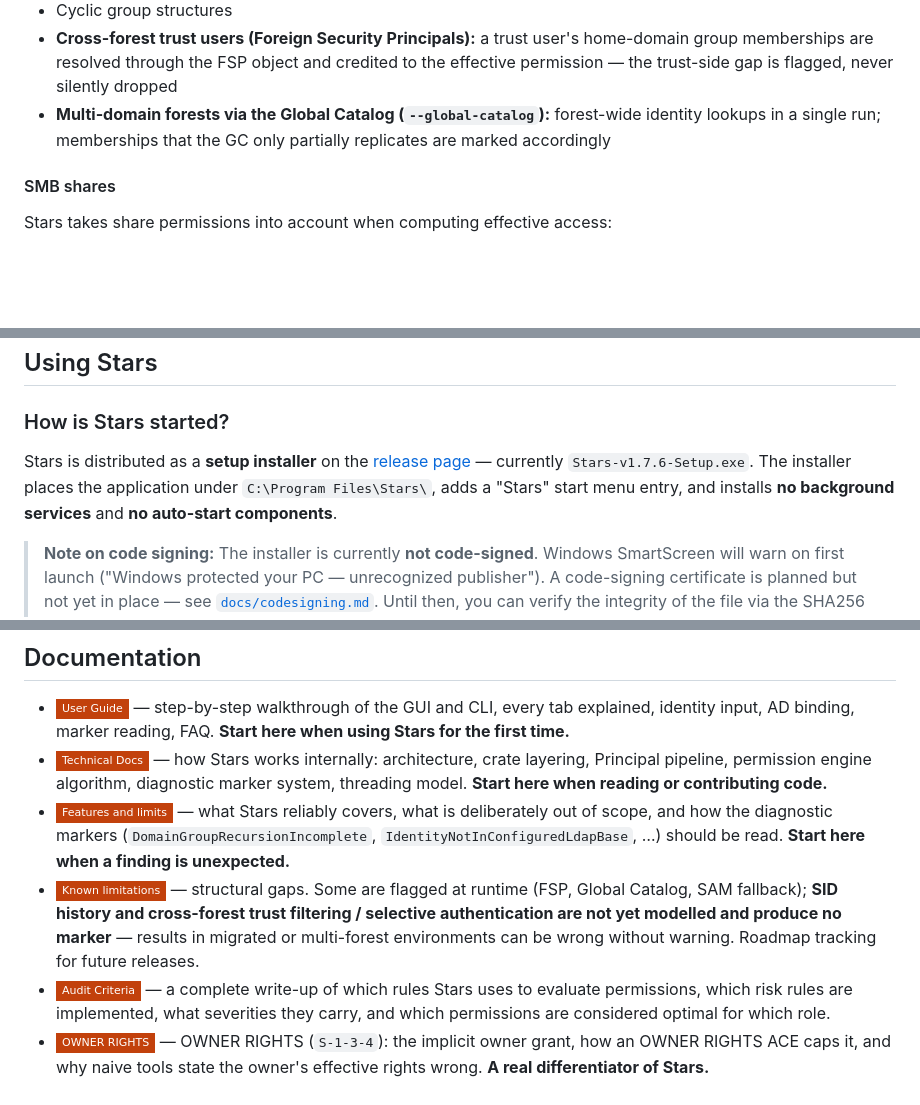
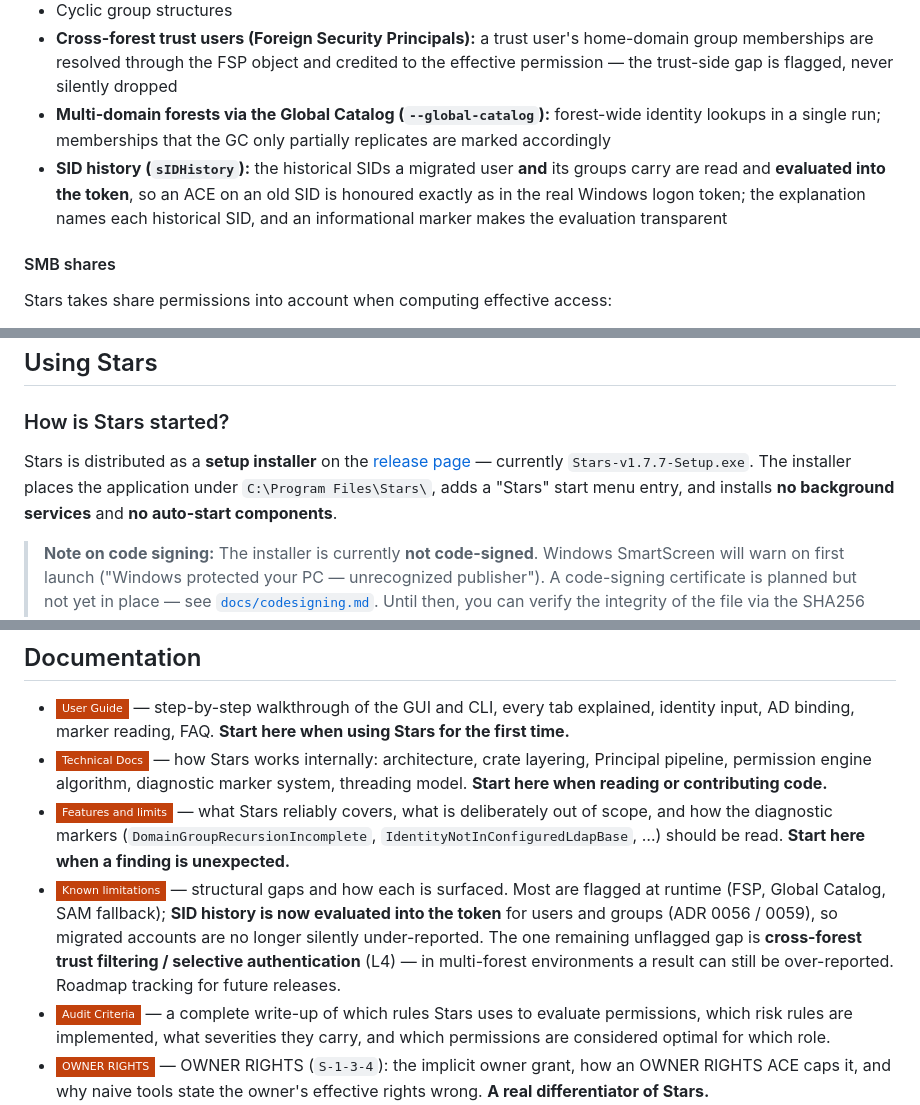
Before and after one commit to Birgerson/stars-ad-permission-analyzer, a Markdown page: README.md, 3 parts joined by grey strips. Drawn GitHub-style; badges without logos; blank space fills up the shorter version.

```diff
--- a/README.md
+++ b/README.md
@@ -214,6 +214,7 @@ Stars resolves users and groups via LDAP:
 - Cyclic group structures
 - **Cross-forest trust users (Foreign Security Principals):** a trust user's home-domain group memberships are resolved through the FSP object and credited to the effective permission — the trust-side gap is flagged, never silently dropped
 - **Multi-domain forests via the Global Catalog (`--global-catalog`):** forest-wide identity lookups in a single run; memberships that the GC only partially replicates are marked accordingly
+- **SID history (`sIDHistory`):** the historical SIDs a migrated user **and** its groups carry are read and **evaluated into the token**, so an ACE on an old SID is honoured exactly as in the real Windows logon token; the explanation names each historical SID, and an informational marker makes the evaluation transparent
 
 #### SMB shares
 
@@ -238,7 +239,7 @@ User max.muster → member of "Accounting" → member of "FileServer_Read"
 
 ### How is Stars started?
 
-Stars is distributed as a **setup installer** on the [release page](https://github.com/Birgerson/stars-ad-permission-analyzer/releases) — currently `Stars-v1.7.6-Setup.exe`. The installer places the application under `C:\Program Files\Stars\`, adds a "Stars" start menu entry, and installs **no background services** and **no auto-start components**.
+Stars is distributed as a **setup installer** on the [release page](https://github.com/Birgerson/stars-ad-permission-analyzer/releases) — currently `Stars-v1.7.7-Setup.exe`. The installer places the application under `C:\Program Files\Stars\`, adds a "Stars" start menu entry, and installs **no background services** and **no auto-start components**.
 
 > **Note on code signing:** The installer is currently **not code-signed**. Windows SmartScreen will warn on first launch ("Windows protected your PC — unrecognized publisher"). A code-signing certificate is planned but not yet in place — see [`docs/codesigning.md`](docs/codesigning.md). Until then, you can verify the integrity of the file via the SHA256 hash above.
 
@@ -449,7 +450,7 @@ Stars is deliberately limited to analysis. The following is **not** planned and
 - [![User Guide](https://img.shields.io/badge/User_Guide-c2410c?style=flat-square)](docs/user-guide.md) — step-by-step walkthrough of the GUI and CLI, every tab explained, identity input, AD binding, marker reading, FAQ. **Start here when using Stars for the first time.**
 - [![Technical Documentation](https://img.shields.io/badge/Technical_Docs-c2410c?style=flat-square)](docs/technical-documentation.md) — how Stars works internally: architecture, crate layering, Principal pipeline, permission engine algorithm, diagnostic marker system, threading model. **Start here when reading or contributing code.**
 - [![Features and limits](https://img.shields.io/badge/Features_and_limits-c2410c?style=flat-square)](docs/features-and-limitations.md) — what Stars reliably covers, what is deliberately out of scope, and how the diagnostic markers (`DomainGroupRecursionIncomplete`, `IdentityNotInConfiguredLdapBase`, …) should be read. **Start here when a finding is unexpected.**
-- [![Known limitations](https://img.shields.io/badge/Known_limitations-c2410c?style=flat-square)](docs/known-limitations.md) — structural gaps. Some are flagged at runtime (FSP, Global Catalog, SAM fallback); **SID history and cross-forest trust filtering / selective authentication are not yet modelled and produce no marker** — results in migrated or multi-forest environments can be wrong without warning. Roadmap tracking for future releases.
+- [![Known limitations](https://img.shields.io/badge/Known_limitations-c2410c?style=flat-square)](docs/known-limitations.md) — structural gaps and how each is surfaced. Most are flagged at runtime (FSP, Global Catalog, SAM fallback); **SID history is now evaluated into the token** for users and groups (ADR 0056 / 0059), so migrated accounts are no longer silently under-reported. The one remaining unflagged gap is **cross-forest trust filtering / selective authentication** (L4) — in multi-forest environments a result can still be over-reported. Roadmap tracking for future releases.
 - [![Audit Criteria](https://img.shields.io/badge/Audit_Criteria-c2410c?style=flat-square)](docs/audit-criteria.md) — a complete write-up of which rules Stars uses to evaluate permissions, which risk rules are implemented, what severities they carry, and which permissions are considered optimal for which role.
 - [![OWNER RIGHTS](https://img.shields.io/badge/OWNER_RIGHTS-c2410c?style=flat-square)](docs/owner-rights-sid-s-1-3-4.md) — OWNER RIGHTS (`S-1-3-4`): the implicit owner grant, how an OWNER RIGHTS ACE caps it, and why naive tools state the owner's effective rights wrong. **A real differentiator of Stars.**
 - [![ADRs](https://img.shields.io/badge/ADRs-c2410c?style=flat-square)](docs/adr/) — historical justifications for individual technology and model decisions.
```
Also changed, not shown: other parts of README.md (+8 -8 lines), docs/technical-documentation.md (+31 -1 lines), docs/user-guide.md (+33 -11 lines), docs/screenshots/stars-analyze-tab.png, docs/screenshots/stars-groups-tab.png, 1 other file.
